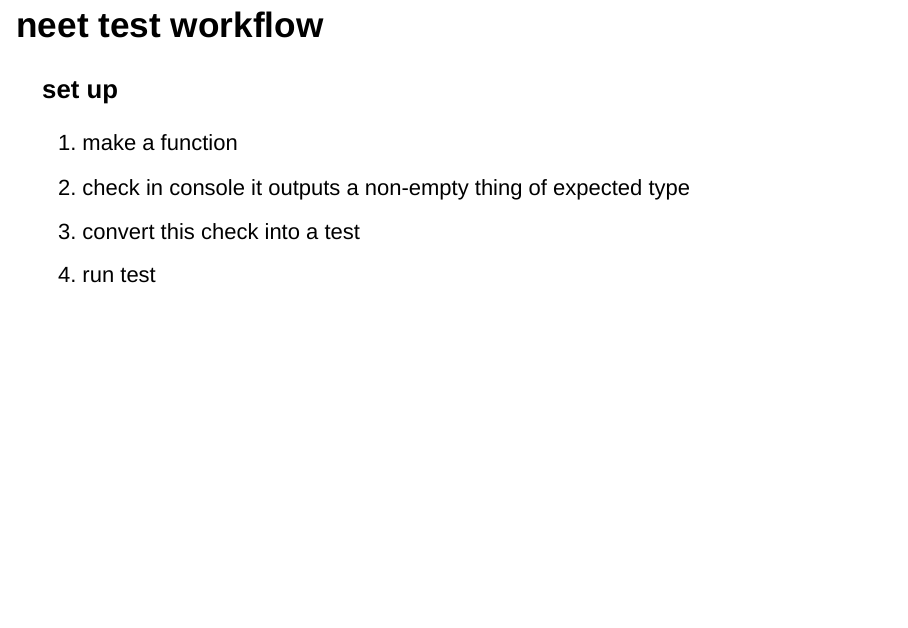
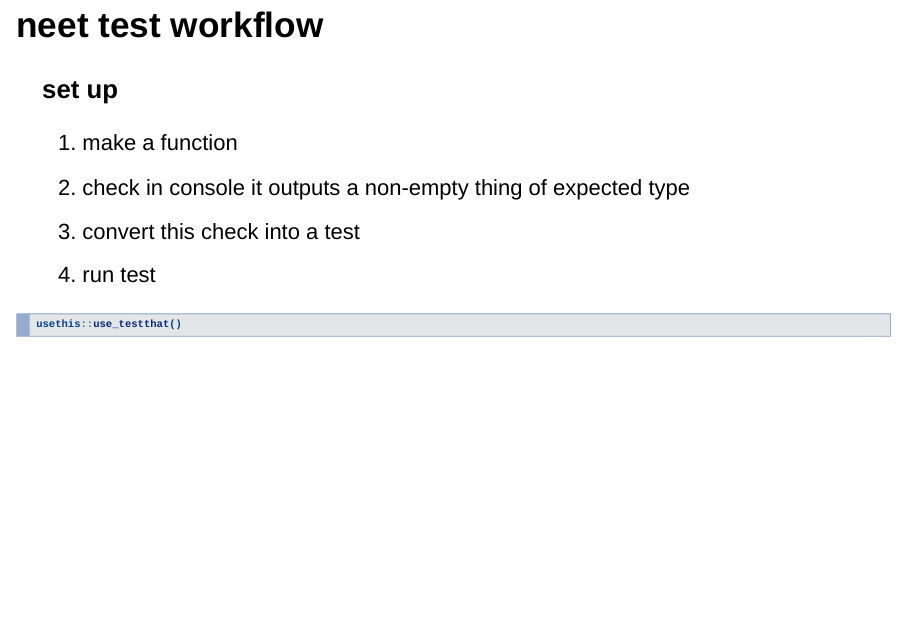
Before and after one commit to softloud/testcurious, an R Markdown document (docs/talks/neet/neet.Rmd): page 13 of 13. Rendered offline with R 4.5, knitr and Pandoc, with nearby package versions; drawn as Slidy slides in place of the format the file asks for; code that draws random numbers runs with fixed seeds of ours; common packages that the code uses without loading them are loaded.

````diff
--- a/docs/talks/neet/neet.Rmd
+++ b/docs/talks/neet/neet.Rmd
@@ -163,3 +163,9 @@
 2. check in console it outputs a non-empty thing of expected type
 3. convert this check into a test
 4. run test
+
+```{r eval=FALSE}
+usethis::use_testthat()
+
+
+```
````
Also changed, not shown: docs/R/quack.R (added), 4 other files.
